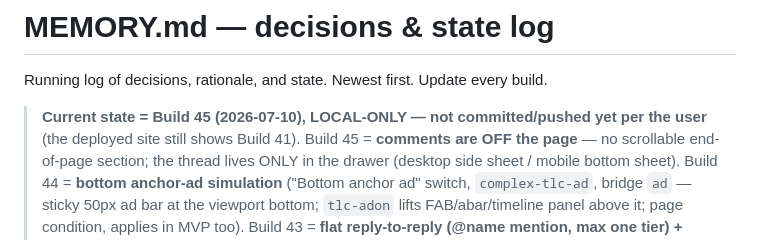
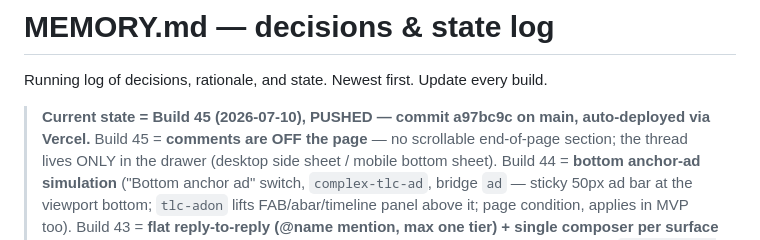
Before and after one commit to daniiyalali/comments, a Markdown page: MEMORY.md, the part around one of its changes. Drawn GitHub-style.

```diff
--- a/MEMORY.md
+++ b/MEMORY.md
@@ -2,8 +2,7 @@
 
 Running log of decisions, rationale, and state. Newest first. Update every build.
 
-> **Current state = Build 45 (2026-07-10), LOCAL-ONLY — not committed/pushed yet per the user**
-> (the deployed site still shows Build 41). Build 45 = **comments are OFF the page** — no scrollable
+> **Current state = Build 45 (2026-07-10), PUSHED — commit a97bc9c on main, auto-deployed via Vercel.** Build 45 = **comments are OFF the page** — no scrollable
 > end-of-page section; the thread lives ONLY in the drawer (desktop side sheet / mobile bottom
 > sheet). Build 44 = **bottom anchor-ad simulation** ("Bottom
 > anchor ad" switch, `complex-tlc-ad`, bridge `ad` — sticky 50px ad bar at the viewport bottom;
```
Also changed, not shown: other parts of MEMORY.md (+7 -7 lines), HANDOFF.md (+2 -4 lines).
